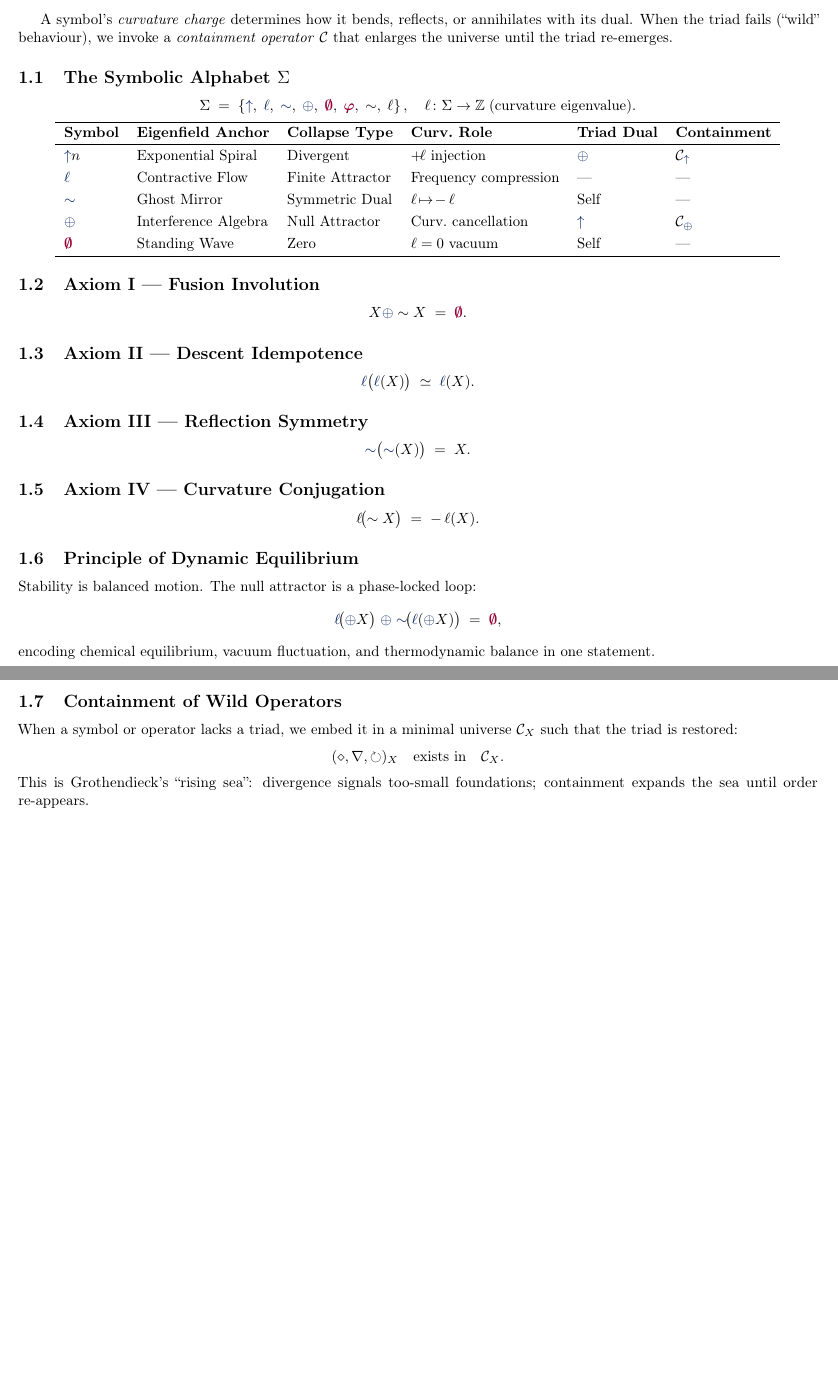
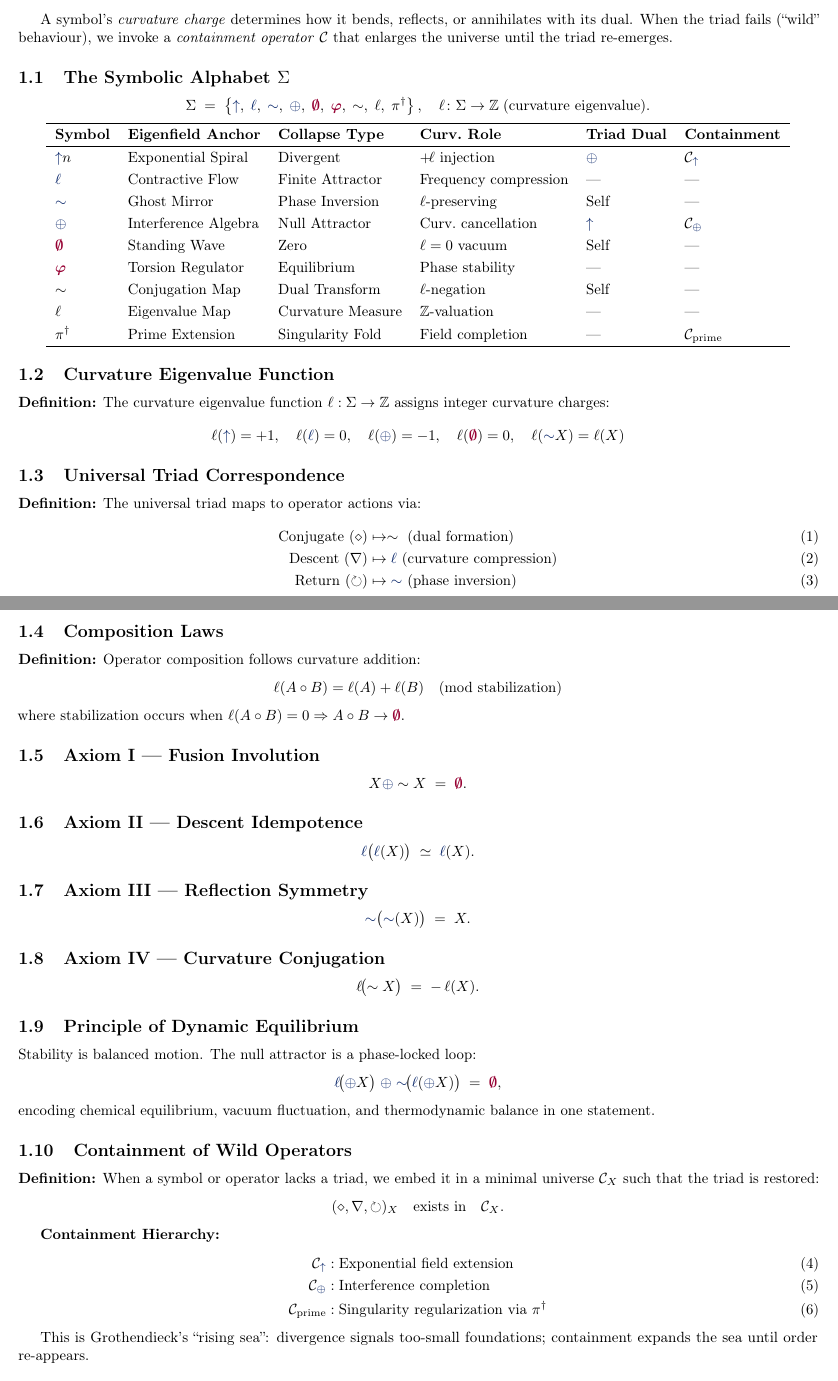
Before and after one commit to selfapplied/keya, a LaTeX paper (paper/kéya.tex, which reads paper/foundations.tex): two parts of pages 2 and 3 of 9 before the commit and two parts of pages 2 and 3 of 10 after it, joined at a grey line, cut so that both start at the same text, the shorter picture padded with empty space. Compiled offline with pdfLaTeX.

Commit message:
Complete foundations: full symbolic alphabet, precise definitions, curvature eigenvalue function, composition laws. Note potential ~ vs reflec redundancy for investigation

```diff
--- a/paper/foundations.tex
+++ b/paper/foundations.tex
@@ -65,8 +66,8 @@ Frequency compression &
 — \\
 $\reflec$ &
 Ghost Mirror &
-Symmetric Dual &
-$\ell\!\mapsto\!-\,\ell$ &
+Phase Inversion &
+$\ell$-preserving &
 Self &
 — \\
 $\fuse$ &
@@ -81,9 +82,54 @@ Zero &
 $\ell=0$ vacuum &
 Self &
 — \\
+$\gold$ &
+Torsion Regulator &
+Equilibrium &
+Phase stability &
+— &
+— \\
+$\sim$ &
+Conjugation Map &
+Dual Transform &
+$\ell$-negation &
+Self &
+— \\
+$\ell$ &
+Eigenvalue Map &
+Curvature Measure &
+$\mathbb{Z}$-valuation &
+— &
+— \\
+$\pi^\dagger$ &
+Prime Extension &
+Singularity Fold &
+Field completion &
+— &
+$\mathcal{C}_{\text{prime}}$ \\
 \hline
 \end{tabular}
 \end{center}
+
+\subsection{Curvature Eigenvalue Function}
+\textbf{Definition:} The curvature eigenvalue function $\ell: \Sigma \to \mathbb{Z}$ assigns integer curvature charges:
+\[
+\ell(\grow) = +1, \quad \ell(\lha) = 0, \quad \ell(\fuse) = -1, \quad \ell(\void) = 0, \quad \ell(\reflec X) = \ell(X)
+\]
+
+\subsection{Universal Triad Correspondence}
+\textbf{Definition:} The universal triad maps to operator actions via:
+\begin{align}
+\text{Conjugate } (\diamond) &\mapsto \sim \text{ (dual formation)} \\
+\text{Descent } (\nabla) &\mapsto \lha \text{ (curvature compression)} \\
+\text{Return } (\circlearrowright) &\mapsto \reflec \text{ (phase inversion)}
+\end{align}
+
+\subsection{Composition Laws}
+\textbf{Definition:} Operator composition follows curvature addition:
+\[
+\ell(A \circ B) = \ell(A) + \ell(B) \pmod{\text{stabilization}}
+\]
+where stabilization occurs when $\ell(A \circ B) = 0 \Rightarrow A \circ B \to \void$.
 
 \subsection{Axiom I — Fusion Involution}
 \[
@@ -120,16 +166,29 @@ in one statement.
 
 \subsection{Containment of Wild Operators}
 
-When a symbol or operator lacks a triad, we embed it in a minimal universe
+\textbf{Definition:} When a symbol or operator lacks a triad, we embed it in a minimal universe
 $\mathcal{C}_X$ such that the triad is restored:
 \[
 (\diamond,\nabla,\circlearrowright)_{X}
 \quad\text{exists in}\quad
 \mathcal{C}_X.
 \]
-This is Grothendieck’s ``rising sea'': divergence signals too-small
+
+\textbf{Containment Hierarchy:}
+\begin{align}
+\mathcal{C}_{\grow} &: \text{Exponential field extension} \\
+\mathcal{C}_{\fuse} &: \text{Interference completion} \\
+\mathcal{C}_{\text{prime}} &: \text{Singularity regularization via } \pi^\dagger
+\end{align}
+
+This is Grothendieck's ``rising sea'': divergence signals too-small
 foundations; containment expands the sea until order re-appears.
 
 % --------------------------------------------------------------------
+% NOTE: Potential redundancy between ~ (conjugation) and reflec (reflection)
+% operators requires further investigation. Both affect curvature negation
+% in different contexts. The mathematical structure may be indicating
+% need for deeper abstraction or consolidation.
+% --------------------------------------------------------------------
 % END of Foundations
 % --------------------------------------------------------------------
```
Also changed, not shown: paper/foundations.tex (5 more changed lines).
